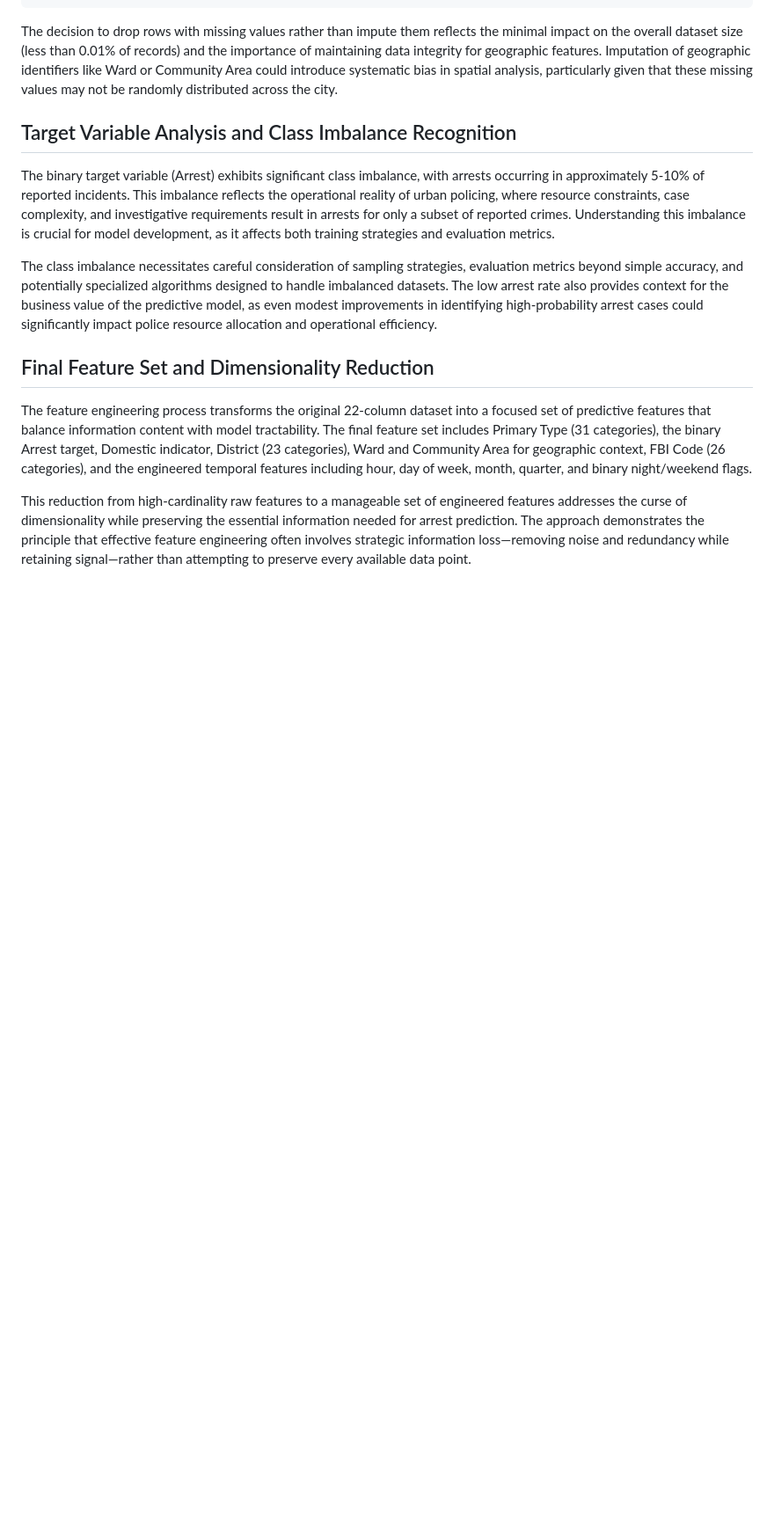
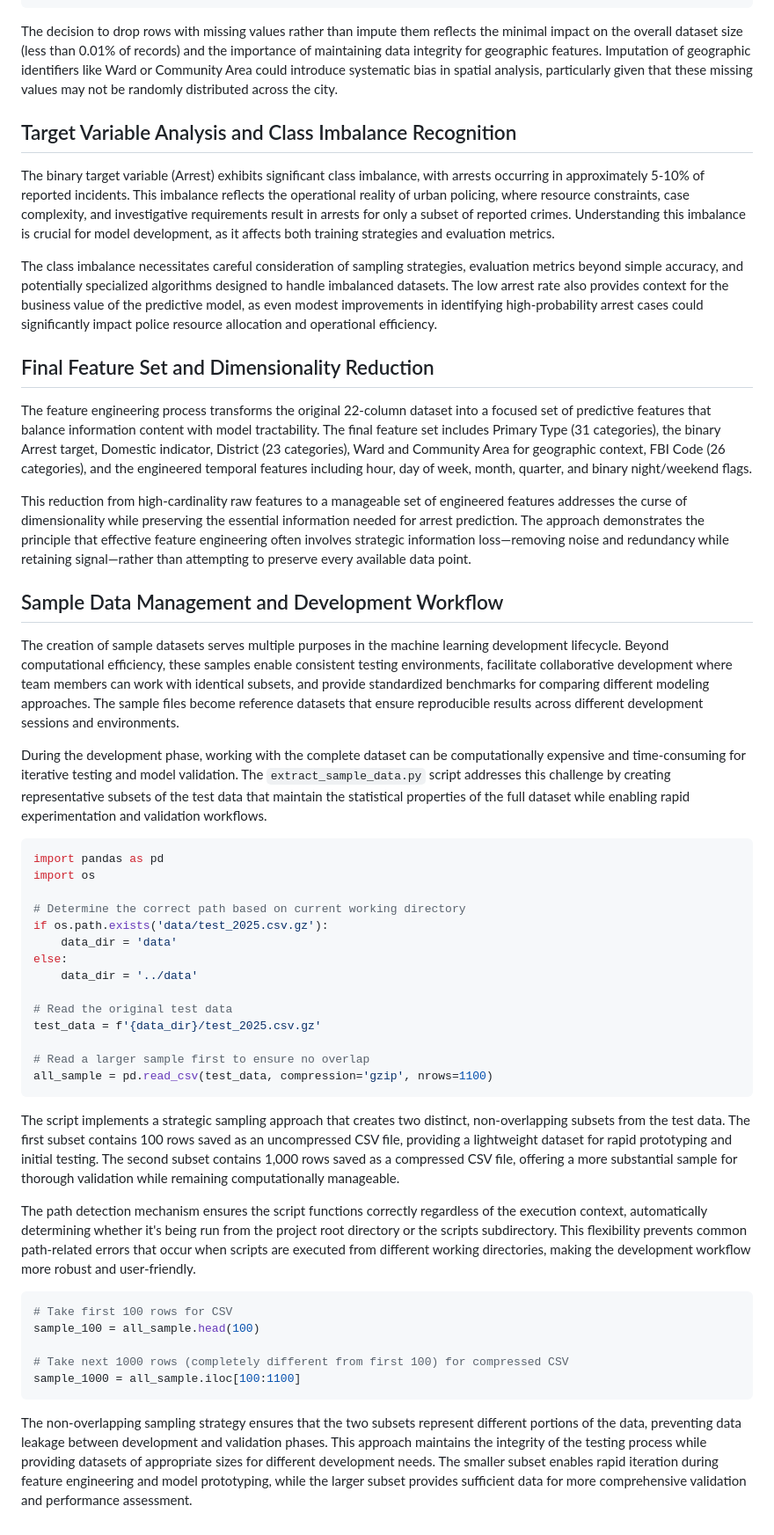
Before and after one commit to midega-g/chicago-crime-classifier, a Markdown page: notes/02_exploratory_data_analysis_notes.md, the part around the change. Shown at 88% size. Drawn GitHub-style; blank space fills up the shorter version.

Commit message:
added notes on the sample data extraction

````diff
--- a/notes/02_exploratory_data_analysis_notes.md
+++ b/notes/02_exploratory_data_analysis_notes.md
@@ -103,3 +103,40 @@ The class imbalance necessitates careful consideration of sampling strategies, e
 The feature engineering process transforms the original 22-column dataset into a focused set of predictive features that balance information content with model tractability. The final feature set includes Primary Type (31 categories), the binary Arrest target, Domestic indicator, District (23 categories), Ward and Community Area for geographic context, FBI Code (26 categories), and the engineered temporal features including hour, day of week, month, quarter, and binary night/weekend flags.
 
 This reduction from high-cardinality raw features to a manageable set of engineered features addresses the curse of dimensionality while preserving the essential information needed for arrest prediction. The approach demonstrates the principle that effective feature engineering often involves strategic information loss—removing noise and redundancy while retaining signal—rather than attempting to preserve every available data point.
+
+## Sample Data Management and Development Workflow
+
+The creation of sample datasets serves multiple purposes in the machine learning development lifecycle. Beyond computational efficiency, these samples enable consistent testing environments, facilitate collaborative development where team members can work with identical subsets, and provide standardized benchmarks for comparing different modeling approaches. The sample files become reference datasets that ensure reproducible results across different development sessions and environments.
+
+During the development phase, working with the complete dataset can be computationally expensive and time-consuming for iterative testing and model validation. The `extract_sample_data.py` script addresses this challenge by creating representative subsets of the test data that maintain the statistical properties of the full dataset while enabling rapid experimentation and validation workflows.
+
+```python
+import pandas as pd
+import os
+
+# Determine the correct path based on current working directory
+if os.path.exists('data/test_2025.csv.gz'):
+    data_dir = 'data'
+else:
+    data_dir = '../data'
+
+# Read the original test data
+test_data = f'{data_dir}/test_2025.csv.gz'
+
+# Read a larger sample first to ensure no overlap
+all_sample = pd.read_csv(test_data, compression='gzip', nrows=1100)
+```
+
+The script implements a strategic sampling approach that creates two distinct, non-overlapping subsets from the test data. The first subset contains 100 rows saved as an uncompressed CSV file, providing a lightweight dataset for rapid prototyping and initial testing. The second subset contains 1,000 rows saved as a compressed CSV file, offering a more substantial sample for thorough validation while remaining computationally manageable.
+
+The path detection mechanism ensures the script functions correctly regardless of the execution context, automatically determining whether it's being run from the project root directory or the scripts subdirectory. This flexibility prevents common path-related errors that occur when scripts are executed from different working directories, making the development workflow more robust and user-friendly.
+
+```python
+# Take first 100 rows for CSV
+sample_100 = all_sample.head(100)
+
+# Take next 1000 rows (completely different from first 100) for compressed CSV
+sample_1000 = all_sample.iloc[100:1100]
+```
+
+The non-overlapping sampling strategy ensures that the two subsets represent different portions of the data, preventing data leakage between development and validation phases. This approach maintains the integrity of the testing process while providing datasets of appropriate sizes for different development needs. The smaller subset enables rapid iteration during feature engineering and model prototyping, while the larger subset provides sufficient data for more comprehensive validation and performance assessment.
````
